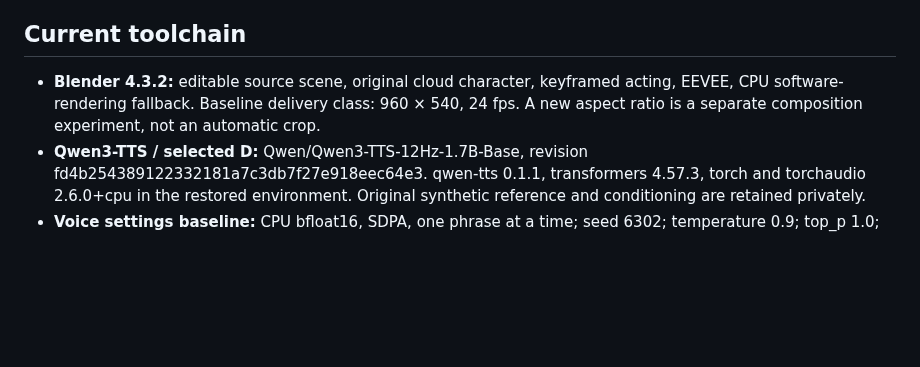
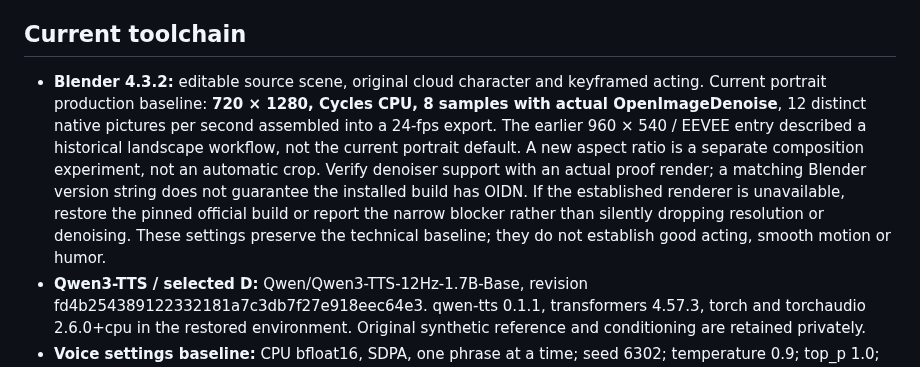
Before and after one commit to thedotterbot/motto-vs-dotter, a Markdown page: dotter/METHODS.md, the part around the change. Rendered like a GitHub page; blank space fills up the shorter version.

Commit message:
Correct current portrait rendering baseline and prevent silent quality fallback

```diff
--- a/dotter/METHODS.md
+++ b/dotter/METHODS.md
@@ -13,7 +13,7 @@ The improvement mechanism is better choices, reusable assets, tests, reviews, an
 
 ## Current toolchain
 
-- **Blender 4.3.2:** editable source scene, original cloud character, keyframed acting, EEVEE, CPU software-rendering fallback. Baseline delivery class: 960 × 540, 24 fps. A new aspect ratio is a separate composition experiment, not an automatic crop.
+- **Blender 4.3.2:** editable source scene, original cloud character and keyframed acting. Current portrait production baseline: **720 × 1280, Cycles CPU, 8 samples with actual OpenImageDenoise**, 12 distinct native pictures per second assembled into a 24-fps export. The earlier 960 × 540 / EEVEE entry described a historical landscape workflow, not the current portrait default. A new aspect ratio is a separate composition experiment, not an automatic crop. Verify denoiser support with an actual proof render; a matching Blender version string does not guarantee the installed build has OIDN. If the established renderer is unavailable, restore the pinned official build or report the narrow blocker rather than silently dropping resolution or denoising. These settings preserve the technical baseline; they do not establish good acting, smooth motion or humor.
 - **Qwen3-TTS / selected D:** Qwen/Qwen3-TTS-12Hz-1.7B-Base, revision fd4b254389122332181a7c3db7f27e918eec64e3. qwen-tts 0.1.1, transformers 4.57.3, torch and torchaudio 2.6.0+cpu in the restored environment. Original synthetic reference and conditioning are retained privately.
 - **Voice settings baseline:** CPU bfloat16, SDPA, one phrase at a time; seed 6302; temperature 0.9; top_p 1.0; top_k 50; repetition penalty 1.05. Record the actual settings for each take, including subtalker settings and a sufficient token limit. Require natural codec EOS. Never use a truncated output because it fits the edit.
 - **Kokoro-ONNX 0.6.1 / ONNX Runtime 1.31.0:** stock synthetic supporting voices. am_michael is the available human baseline at speed 1. Keep speakers distinct and record the exact voice and model hashes.
```
